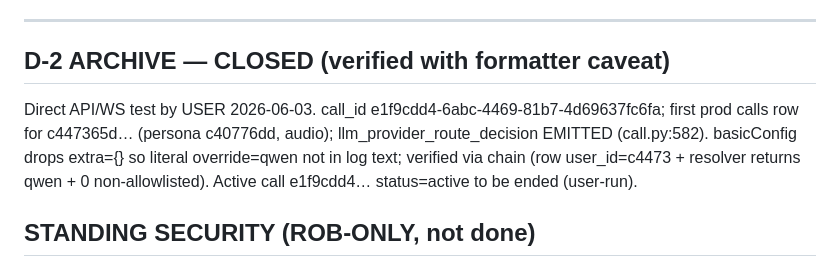
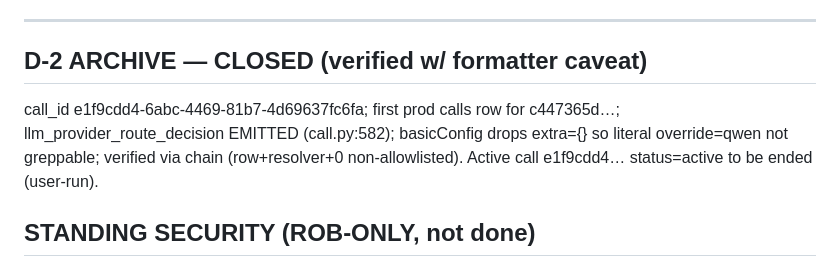
Before and after one commit to rgoldman999/xxx, a Markdown page: state/CURRENT_GATE.md, the part around one of its changes. Drawn GitHub-style.

```diff
--- a/state/CURRENT_GATE.md
+++ b/state/CURRENT_GATE.md
@@ -36,8 +50,8 @@ No deploy. No app-repo code changes without show-diff-hold. No env/secret change
 
 ---
 
-## D-2 ARCHIVE — CLOSED (verified with formatter caveat)
-Direct API/WS test by USER 2026-06-03. call_id e1f9cdd4-6abc-4469-81b7-4d69637fc6fa; first prod calls row for c447365d… (persona c40776dd, audio); llm_provider_route_decision EMITTED (call.py:582). basicConfig drops extra={} so literal override=qwen not in log text; verified via chain (row user_id=c4473 + resolver returns qwen + 0 non-allowlisted). Active call e1f9cdd4… status=active to be ended (user-run).
+## D-2 ARCHIVE — CLOSED (verified w/ formatter caveat)
+call_id e1f9cdd4-6abc-4469-81b7-4d69637fc6fa; first prod calls row for c447365d…; llm_provider_route_decision EMITTED (call.py:582); basicConfig drops extra={} so literal override=qwen not greppable; verified via chain (row+resolver+0 non-allowlisted). Active call e1f9cdd4… status=active to be ended (user-run).
 
 ## STANDING SECURITY (ROB-ONLY, not done)
 Rotate CF Global API Key (uploaded to chat, full-account scope). Clear broad-scope wrangler OAuth session on Mac.
```
Also changed, not shown: other parts of state/CURRENT_GATE.md (+37 -23 lines).
